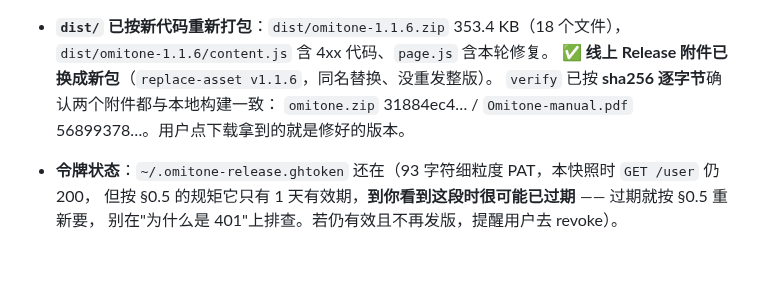
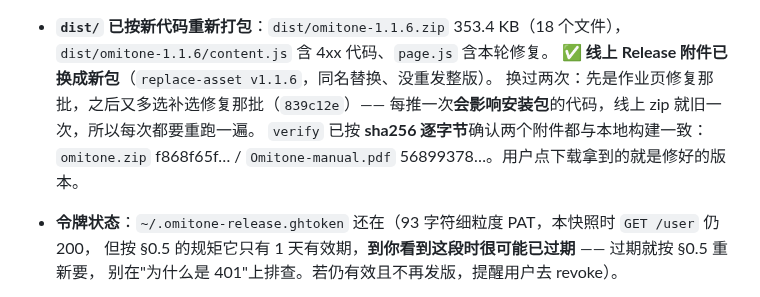
Before and after one commit to TYT0807/Omitone, a Markdown page: HANDOVER.md, the part around the change. Rendered like a GitHub page; blank space fills up the shorter version.

Commit message:
附件换成本轮修复后的新包

```diff
--- a/HANDOVER.md
+++ b/HANDOVER.md
@@ -45,8 +45,10 @@
 - **`dist/` 已按新代码重新打包**：`dist/omitone-1.1.6.zip` 353.4 KB（18 个文件），
   `dist/omitone-1.1.6/content.js` 含 4xx 代码、`page.js` 含本轮修复。
   ✅ **线上 Release 附件已换成新包**（`replace-asset v1.1.6`，同名替换、没重发整版）。
+  换过两次：先是作业页修复那批，之后又多选补选修复那批（`839c12e`）——
+  每推一次**会影响安装包**的代码，线上 zip 就旧一次，所以每次都要重跑一遍。
   `verify` 已按 **sha256 逐字节**确认两个附件都与本地构建一致：
-  `omitone.zip` 31884ec4… / `Omitone-manual.pdf` 56899378…。用户点下载拿到的就是修好的版本。
+  `omitone.zip` f868f65f… / `Omitone-manual.pdf` 56899378…。用户点下载拿到的就是修好的版本。
 - **令牌状态**：`~/.omitone-release.ghtoken` 还在（93 字符细粒度 PAT，本快照时 `GET /user` 仍 200，
   但按 §0.5 的规矩它只有 1 天有效期，**到你看到这段时很可能已过期** —— 过期就按 §0.5 重新要，
   别在"为什么是 401"上排查。若仍有效且不再发版，提醒用户去 revoke）。
```
